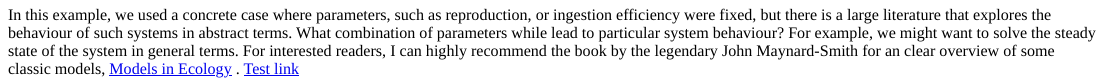
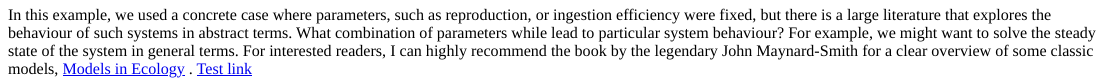
Before and after one commit to jamesmaino/jmaino_website, an R Markdown document (content/post/2018-11-11-predator-prey-dynamics.Rmd): the page in a window 1100 px wide, from 4190 px down. The pictures show the output file content/post/2018-11-11-predator-prey-dynamics.html that the author committed with the source, opened offline.

```diff
--- a/content/post/2018-11-11-predator-prey-dynamics.Rmd
+++ b/content/post/2018-11-11-predator-prey-dynamics.Rmd
@@ -139,4 +139,4 @@
 
 One of the side-effects of working with continuous variables like $N$ and $P$ is that we get "fractions" of individuals, which is not realistic in the strict sense. For example, what does it mean when the predator population dips below 1? Should the population go extinct? This highlights another other issue around having assumed a deterministic system, rather than a stochastic one.
 
-In this example, we used a concrete case where parameters, such as reproduction, or ingestion efficiency were fixed, but there is a large literature that explores the behaviour of such systems in abstract terms. What combination of parameters while lead to particular system behaviour? For example, we might want to solve the steady state of the system in general terms. For interested readers, I can highly recommend the book by the legendary John Maynard-Smith for an clear overview of some classic models, [Models in Ecology](https://books.google.com.au/books/about/Models_in_Ecology.html?id=Jgk4AAAAIAAJ) . [Test link](~/post/population-growth-modelling/)
+In this example, we used a concrete case where parameters, such as reproduction, or ingestion efficiency were fixed, but there is a large literature that explores the behaviour of such systems in abstract terms. What combination of parameters while lead to particular system behaviour? For example, we might want to solve the steady state of the system in general terms. For interested readers, I can highly recommend the book by the legendary John Maynard-Smith for a clear overview of some classic models, [Models in Ecology](https://books.google.com.au/books/about/Models_in_Ecology.html?id=Jgk4AAAAIAAJ) . [Test link](static/post/population-growth-modelling)
```
Also changed, not shown: content/post/2018-11-11-predator-prey-dynamics.html, 1 other file.
